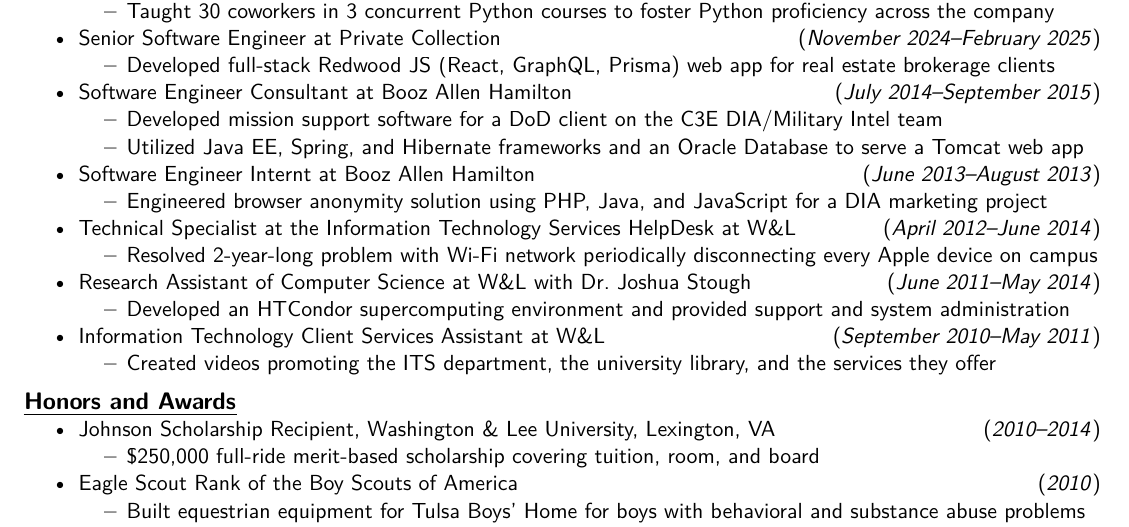
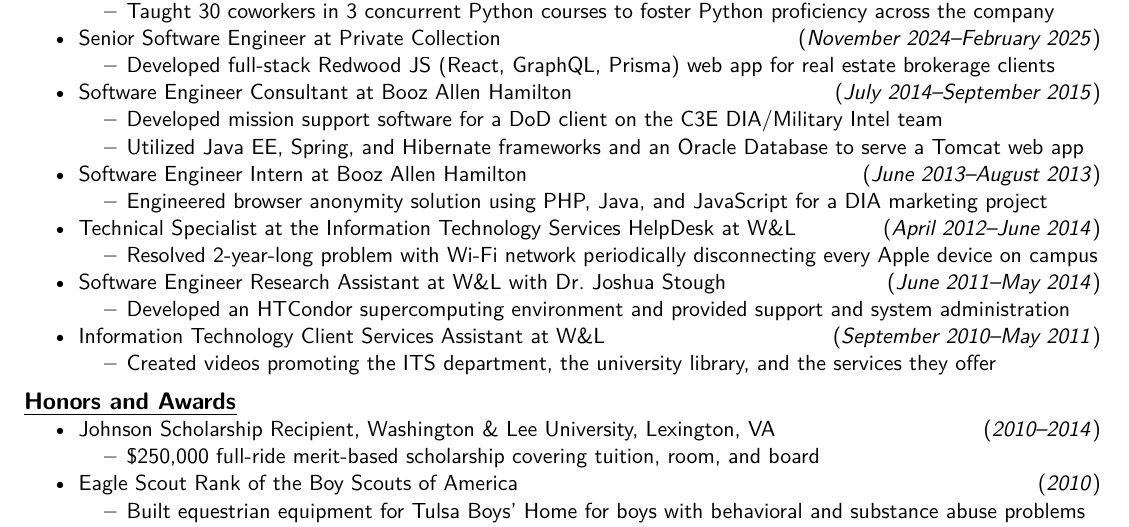
Before and after one commit to garrettheath4/Resume, a LaTeX CV (Resume.tex): part of the page, cut so that both start at the same text. Compiled offline with pdfLaTeX.

Commit message:
Minor: Changed Condor title to "Software Engineer Research Assistant"
instead of "Research Assistant of Computer Science"

```diff
--- a/Resume.tex
+++ b/Resume.tex
@@ -217,7 +217,7 @@
             \item Utilized Java EE, Spring, and Hibernate frameworks and an Oracle Database to serve a Tomcat web app
             %\item Designed and implemented multi-language web-based front-end using JSP and JQuery
         \end{compactitem}
-    \item \dated{Software Engineer Internt at \BAH}{June 2013--August 2013}
+    \item \dated{Software Engineer Intern at \BAH}{June 2013--August 2013}
         \begin{compactitem}
             \item Engineered browser anonymity solution using PHP, Java, and JavaScript for a DIA marketing project
         \end{compactitem}
@@ -226,7 +226,7 @@
         % W&L campus used Aruba Wi-Fi access points
         \item Resolved 2-year-long problem with Wi-Fi network periodically disconnecting every Apple device on campus
         \end{compactitem}
-    \item \dated{Research Assistant of Computer Science at W\&L with Dr.\ Joshua Stough}{June 2011--May 2014}
+    \item \dated{Software Engineer Research Assistant at W\&L with Dr.\ Joshua Stough}{June 2011--May 2014}
         \begin{compactitem}
         \item Developed an \HTCondor{} supercomputing environment and provided support and system administration
         %\item Expanding the applicability of this computing system and providing support to users
```
